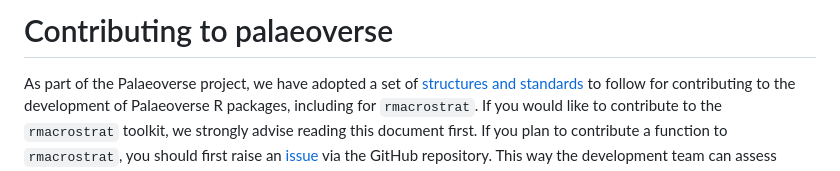
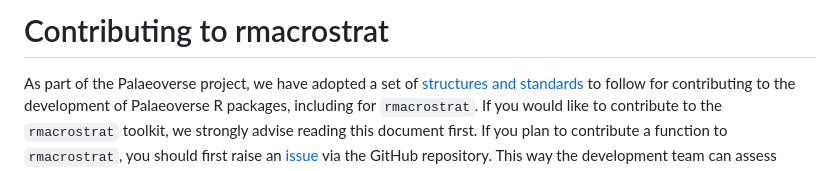
Before and after one commit to palaeoverse/rmacrostrat, a Markdown page: CONTRIBUTING.md, the part around the change. Drawn GitHub-style.

```diff
--- a/CONTRIBUTING.md
+++ b/CONTRIBUTING.md
@@ -1,4 +1,4 @@
-# Contributing to palaeoverse
+# Contributing to rmacrostrat
 
 As part of the Palaeoverse project, we have adopted a set of [structures and standards](https://palaeoverse.palaeoverse.org/articles/structure-and-standards.html) to follow for contributing to the development of Palaeoverse R packages, including for `rmacrostrat`. If you would like to contribute to the `rmacrostrat` toolkit, we strongly advise reading this document first. If you plan to contribute a function to `rmacrostrat`, you should first raise an [issue](https://github.com/palaeoverse/rmacrostrat/issues) via the GitHub repository. This way the development team can assess whether the function is suitable or needed in the `rmacrostrat` toolkit prior to submission.
 
```
Also changed, not shown: README.md (+78 -6 lines), setup/carbonate_units.png (added), setup/hell_creek_outcrop.png (added).
